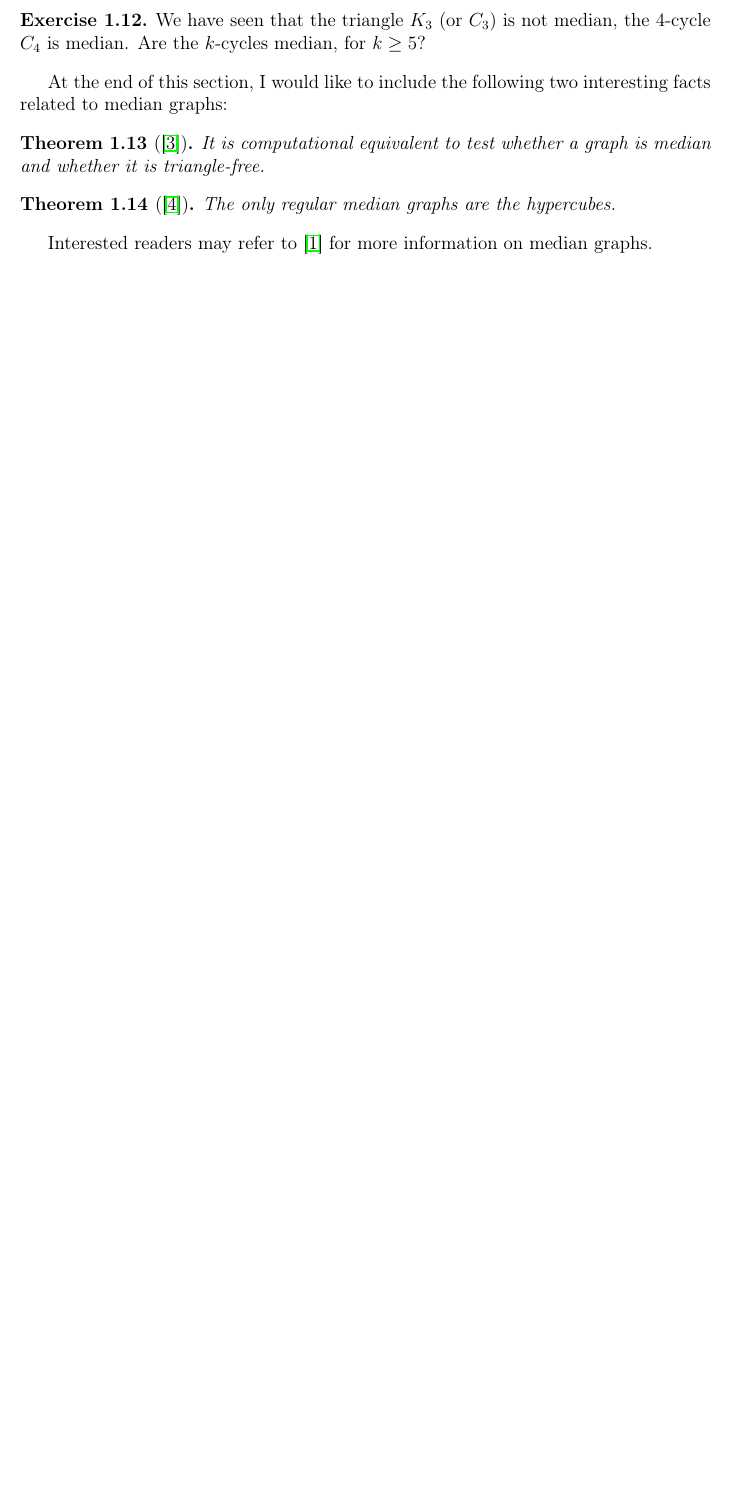
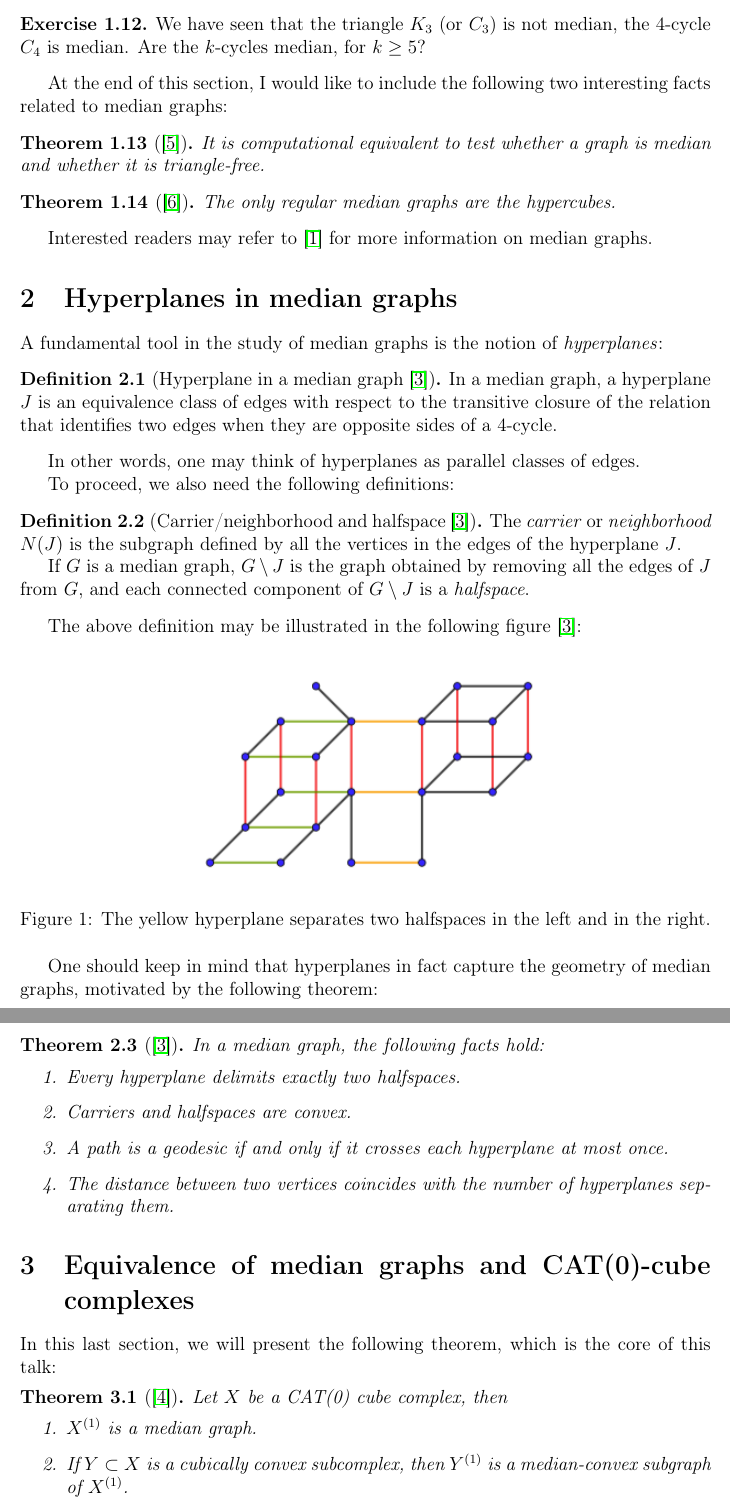
Before and after one commit to guojing0/cat-report, a LaTeX paper (document.tex): part of page 3 of 3 before the commit and two parts of pages 3 and 4 of 4 after it, the two joined at a grey line, cut so that both start at the same text, the shorter picture padded with empty space. Compiled offline with pdfLaTeX.

Commit message:
hyperplane and eqv

```diff
--- a/document.tex
+++ b/document.tex
@@ -172,3 +172,54 @@
 
     Interested readers may refer to \cite{survey} for more information on median graphs.
 
+    \section{Hyperplanes in median graphs}
+
+    A fundamental tool in the study of median graphs is the notion of \textit{hyperplanes}:
+
+    \begin{definition}[Hyperplane in a median graph \cite{genevois}]
+        In a median graph, a hyperplane $J$ is an equivalence class of edges with respect to the transitive closure of the relation that identifies two edges when they are opposite sides of a $4$-cycle.
+    \end{definition}
+
+    In other words, one may think of hyperplanes as parallel classes of edges.
+
+    To proceed, we also need the following definitions:
+
+    \begin{definition}[Carrier/neighborhood and halfspace \cite{genevois}]
+
+        The \textit{carrier} or \textit{neighborhood} $N(J)$ is the subgraph defined by all the vertices in the edges of the hyperplane $J$.
+
+        If $G$ is a median graph, $G \setminus J$ is the graph obtained by removing all the edges of $J$ from $G$, and each connected component of $G \setminus J$ is a \textit{halfspace}.
+    \end{definition}
+
+    The above definition may be illustrated in the following figure \cite{genevois}:
+
+    \begin{figure}[H]
+        \centering
+        \includegraphics[width=0.6\linewidth]{hyperplane}
+        \caption{The yellow hyperplane separates two halfspaces in the left and in the right.}
+    \end{figure}
+
+     One should keep in mind that hyperplanes in fact capture the geometry of median graphs, motivated by the following theorem:
+
+    \begin{theorem}[\cite{genevois}]
+        In a median graph, the following facts hold:
+
+        \begin{enumerate}
+            \item Every hyperplane delimits exactly two halfspaces.
+            \item Carriers and halfspaces are convex.
+            \item A path is a geodesic if and only if it crosses each hyperplane at most once.
+            \item The distance between two vertices coincides with the number of hyperplanes separating them.
+        \end{enumerate}
+    \end{theorem}
+
+    \section{Equivalence of median graphs and CAT(0)-cube complexes}
+
+    In this last section, we will present the following theorem, which is the core of this talk:
+
+    \begin{theorem}[\cite{hagen}]
+        Let $X$ be a CAT(0) cube complex, then
+
+        \begin{enumerate}
+            \item $X^{(1)}$ is a median graph.
+            \item If $Y \subset X$ is a cubically convex subcomplex, then $Y^{(1)}$ is a median-convex subgraph of $X^{(1)}$.
+            \item If $Y \subset X$ is a full subcomplex of $X$ and $Y^{(1)}$ is median-convex in $X^{(1)}$, then $Y$ is a convex subcomplex.
@@ -175,3 +235,5 @@
+    \end{theorem}
+
     \nocite{*}
     \bibliographystyle{plain}
     \bibliography{biblio}
```
Also changed, not shown: biblio.bib (+10 -0 lines), document.pdf, hyperplane.png (added), document.tex (9 more changed lines).
